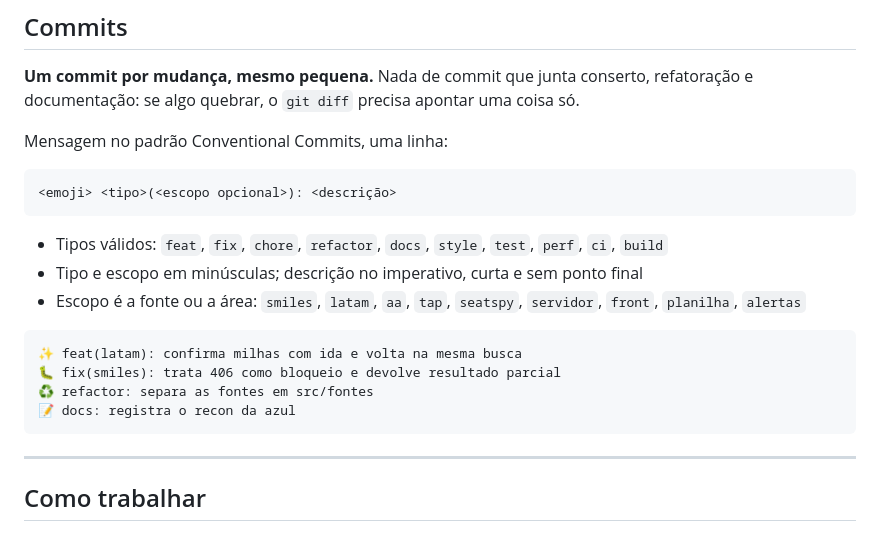
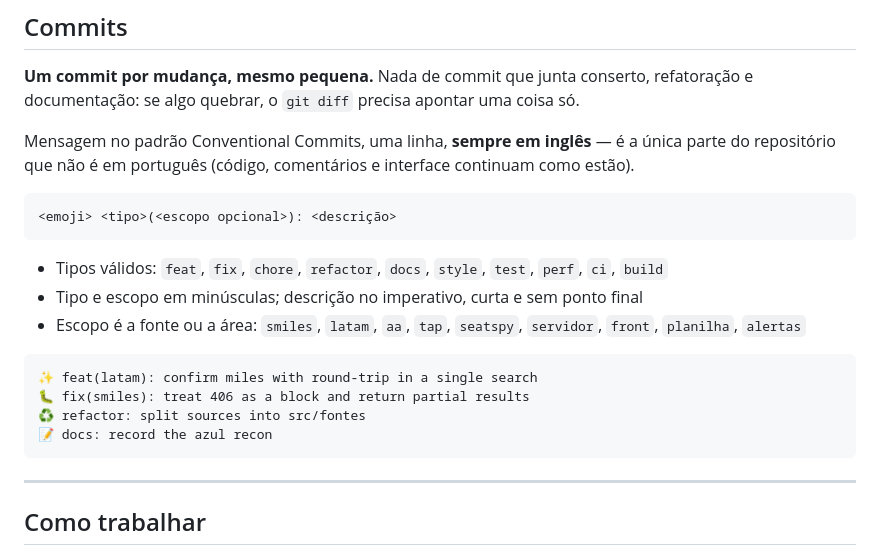
Before and after one commit to eduard0vieira/award-tool, a Markdown page: AGENTS.md, the part around the change. GitHub-like rendering.

Commit message:
📝 docs(agents): require commit messages in english

````diff
--- a/AGENTS.md
+++ b/AGENTS.md
@@ -136,7 +136,9 @@ pedir.
 refatoração e documentação: se algo quebrar, o `git diff` precisa apontar uma
 coisa só.
 
-Mensagem no padrão Conventional Commits, uma linha:
+Mensagem no padrão Conventional Commits, uma linha, **sempre em inglês** — é a
+única parte do repositório que não é em português (código, comentários e
+interface continuam como estão).
 
 ```
 <emoji> <tipo>(<escopo opcional>): <descrição>
@@ -149,10 +151,10 @@ Mensagem no padrão Conventional Commits, uma linha:
   `servidor`, `front`, `planilha`, `alertas`
 
 ```
-✨ feat(latam): confirma milhas com ida e volta na mesma busca
-🐛 fix(smiles): trata 406 como bloqueio e devolve resultado parcial
-♻️ refactor: separa as fontes em src/fontes
-📝 docs: registra o recon da azul
+✨ feat(latam): confirm miles with round-trip in a single search
+🐛 fix(smiles): treat 406 as a block and return partial results
+♻️ refactor: split sources into src/fontes
+📝 docs: record the azul recon
 ```
 
 ---
````
